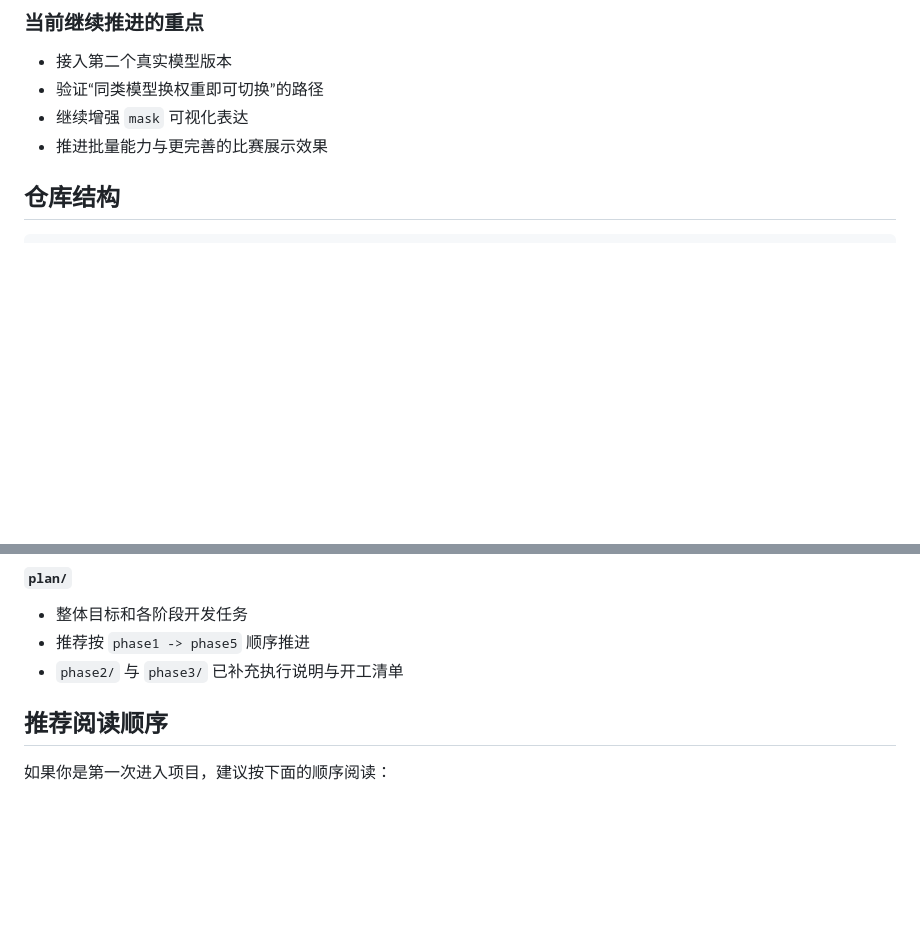
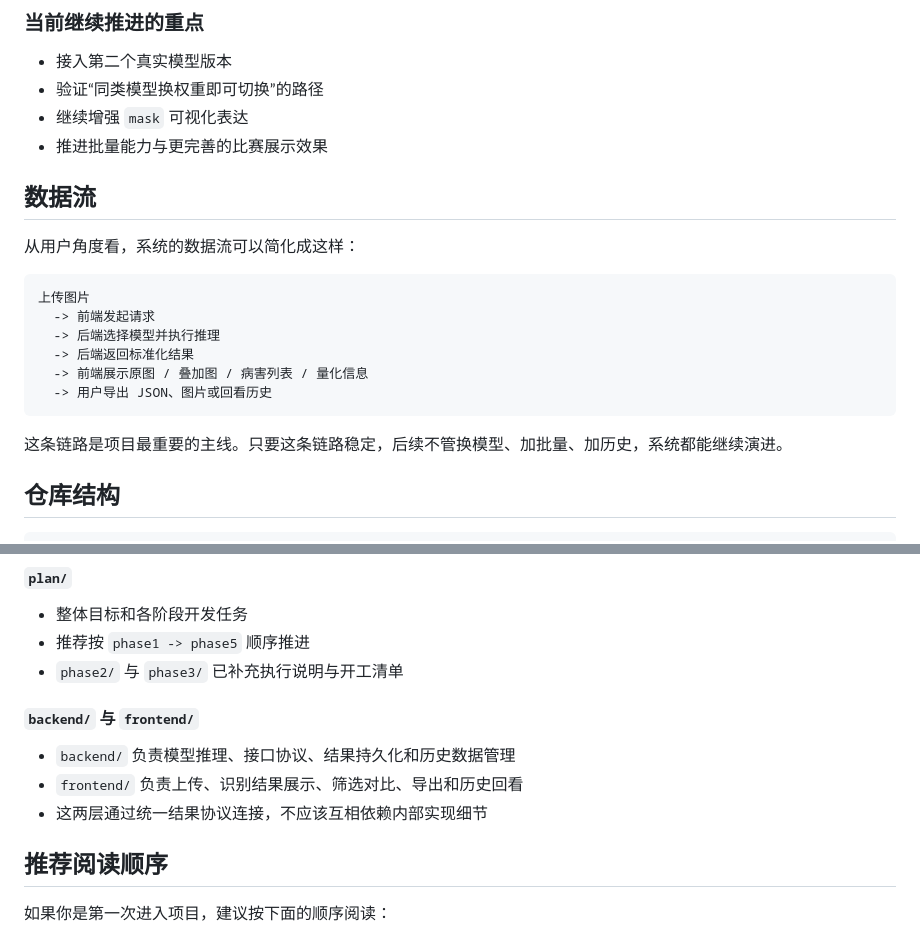
Before and after one commit to Timcai06/BDI, a Markdown page: README.md, 2 parts joined by grey strips. Drawn GitHub-style; blank space fills up the shorter version.

````diff
--- a/README.md
+++ b/README.md
@@ -77,6 +138,21 @@ BDI 不是一个单纯的检测脚本，而是一个桥梁病害识别系统原
 - 验证“同类模型换权重即可切换”的路径
 - 继续增强 `mask` 可视化表达
 - 推进批量能力与更完善的比赛展示效果
+
+## 数据流
+
+从用户角度看，系统的数据流可以简化成这样：
+
+```text
+上传图片
+  -> 前端发起请求
+  -> 后端选择模型并执行推理
+  -> 后端返回标准化结果
+  -> 前端展示原图 / 叠加图 / 病害列表 / 量化信息
+  -> 用户导出 JSON、图片或回看历史
+```
+
+这条链路是项目最重要的主线。只要这条链路稳定，后续不管换模型、加批量、加历史，系统都能继续演进。
 
 ## 仓库结构
 
@@ -108,6 +184,12 @@ BDI 不是一个单纯的检测脚本，而是一个桥梁病害识别系统原
 - 整体目标和各阶段开发任务
 - 推荐按 `phase1 -> phase5` 顺序推进
 - `phase2/` 与 `phase3/` 已补充执行说明与开工清单
+
+#### `backend/` 与 `frontend/`
+
+- `backend/` 负责模型推理、接口协议、结果持久化和历史数据管理
+- `frontend/` 负责上传、识别结果展示、筛选对比、导出和历史回看
+- 这两层通过统一结果协议连接，不应该互相依赖内部实现细节
 
 ## 推荐阅读顺序
 
````
Also changed, not shown: other parts of README.md (+61 -0 lines).
